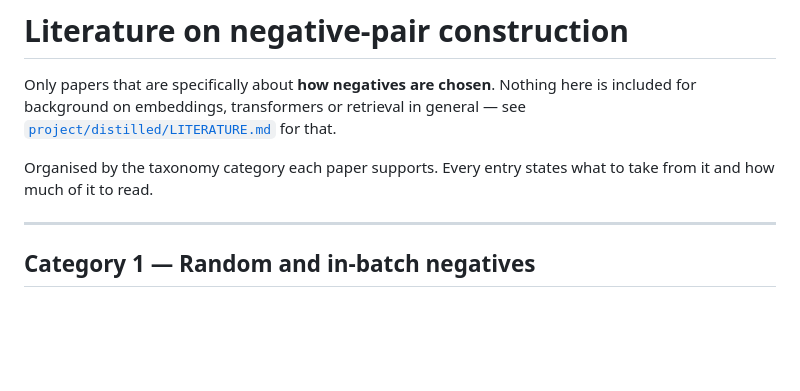
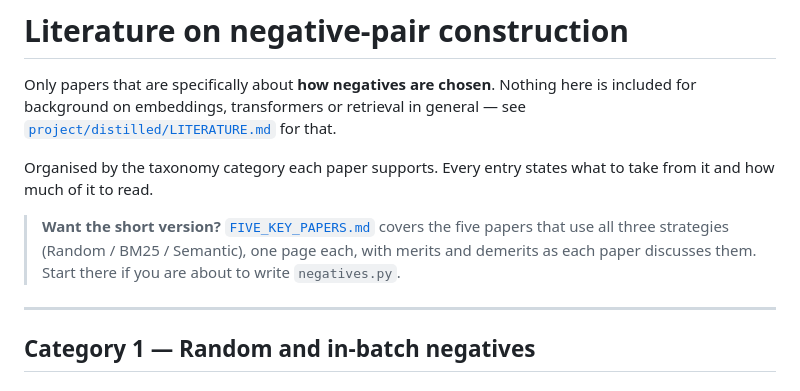
Before and after one commit to ksu-gitreaper807/EmbedEd, a Markdown page: distilled/negative-pair-research/LITERATURE.md, the part around the change. Rendered like a GitHub page; blank space fills up the shorter version.

```diff
--- a/distilled/negative-pair-research/LITERATURE.md
+++ b/distilled/negative-pair-research/LITERATURE.md
@@ -6,6 +6,10 @@ for background on embeddings, transformers or retrieval in general — see
 
 Organised by the taxonomy category each paper supports. Every entry states what to take from it
 and how much of it to read.
+
+> **Want the short version?** [`FIVE_KEY_PAPERS.md`](FIVE_KEY_PAPERS.md) covers the five papers
+> that use all three strategies (Random / BM25 / Semantic), one page each, with merits and demerits
+> as each paper discusses them. Start there if you are about to write `negatives.py`.
 
 ---
 
```
Also changed, not shown: distilled/negative-pair-research/FIVE_KEY_PAPERS.md (added, +260 -0 lines), distilled/negative-pair-research/README.md (+1 -0 lines).
